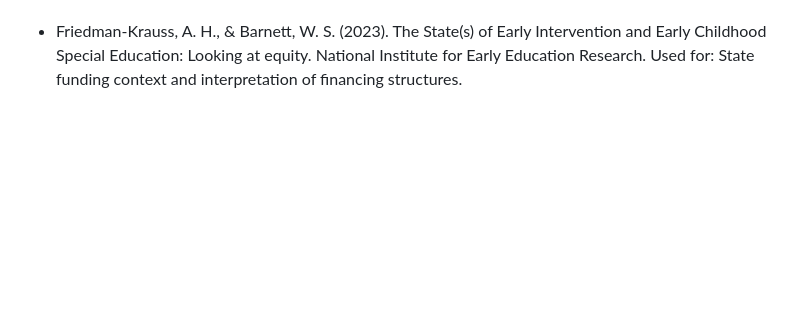
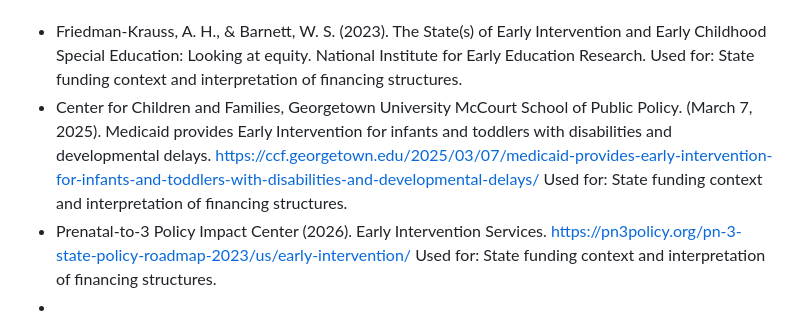
Before and after one commit to maihata/capstone, a Markdown page: exit_dashboard/content/using.md, the part around the change. Rendered like a GitHub page; blank space fills up the shorter version.

Commit message:
leftover commits

```diff
--- a/exit_dashboard/content/using.md
+++ b/exit_dashboard/content/using.md
@@ -119,3 +119,16 @@ exit data, funding context, and interpretive approaches.
     Early Intervention and Early Childhood Special Education: Looking at
     equity. National Institute for Early Education Research. Used for:
     State funding context and interpretation of financing structures.
+-   Center for Children and Families, Georgetown University McCourt
+    School of Public Policy. (March 7, 2025). Medicaid provides Early
+    Intervention for infants and toddlers with disabilities and
+    developmental delays.
+    <https://ccf.georgetown.edu/2025/03/07/medicaid-provides-early-intervention-for-infants-and-toddlers-with-disabilities-and-developmental-delays/>
+    Used for: State funding context and interpretation of financing
+    structures.
+-   Prenatal-to-3 Policy Impact Center (2026). Early Intervention
+    Services.
+    <https://pn3policy.org/pn-3-state-policy-roadmap-2023/us/early-intervention/>
+    Used for: State funding context and interpretation of financing
+    structures.
+-
```
